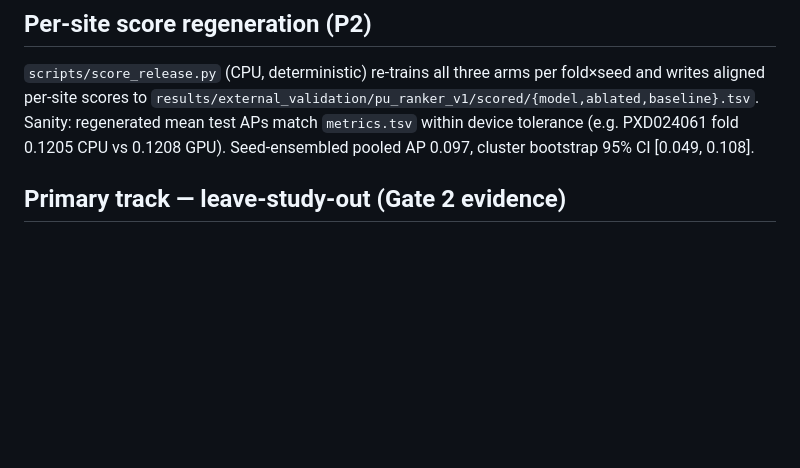
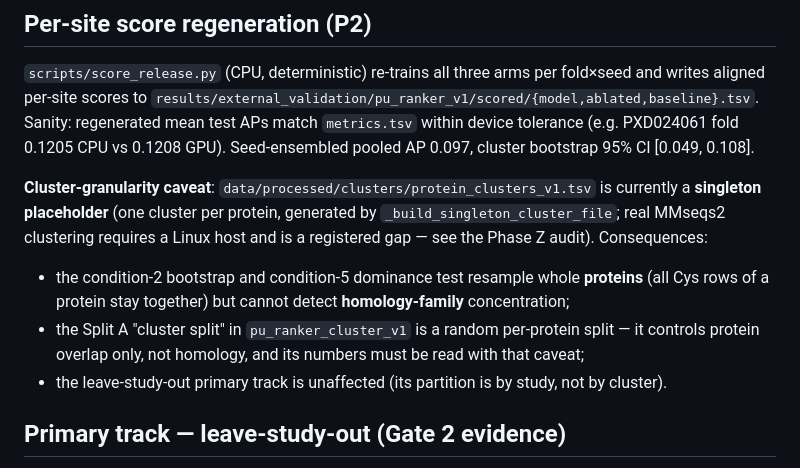
Before and after one commit to nblvguohao/PlantPersulf-Code, a Markdown page: docs/phase_f_gate2_decision.md, the part around the change. GitHub-like rendering; blank space fills up the shorter version.

```diff
--- a/docs/phase_f_gate2_decision.md
+++ b/docs/phase_f_gate2_decision.md
@@ -60,6 +60,20 @@ fold×seed and writes aligned per-site scores to
 Sanity: regenerated mean test APs match `metrics.tsv` within device tolerance
 (e.g. PXD024061 fold 0.1205 CPU vs 0.1208 GPU). Seed-ensembled pooled AP
 0.097, cluster bootstrap 95% CI [0.049, 0.108].
+
+**Cluster-granularity caveat**: `data/processed/clusters/protein_clusters_v1.tsv`
+is currently a **singleton placeholder** (one cluster per protein, generated by
+`_build_singleton_cluster_file`; real MMseqs2 clustering requires a Linux
+host and is a registered gap — see the Phase Z audit). Consequences:
+
+* the condition-2 bootstrap and condition-5 dominance test resample whole
+  **proteins** (all Cys rows of a protein stay together) but cannot detect
+  **homology-family** concentration;
+* the Split A "cluster split" in `pu_ranker_cluster_v1` is a random
+  per-protein split — it controls protein overlap only, not homology, and
+  its numbers must be read with that caveat;
+* the leave-study-out primary track is unaffected (its partition is by
+  study, not by cluster).
 
 ## Primary track — leave-study-out (Gate 2 evidence)
 
```
Also changed, not shown: docs/phase_z_evidence_audit.md (added, +207 -0 lines).
